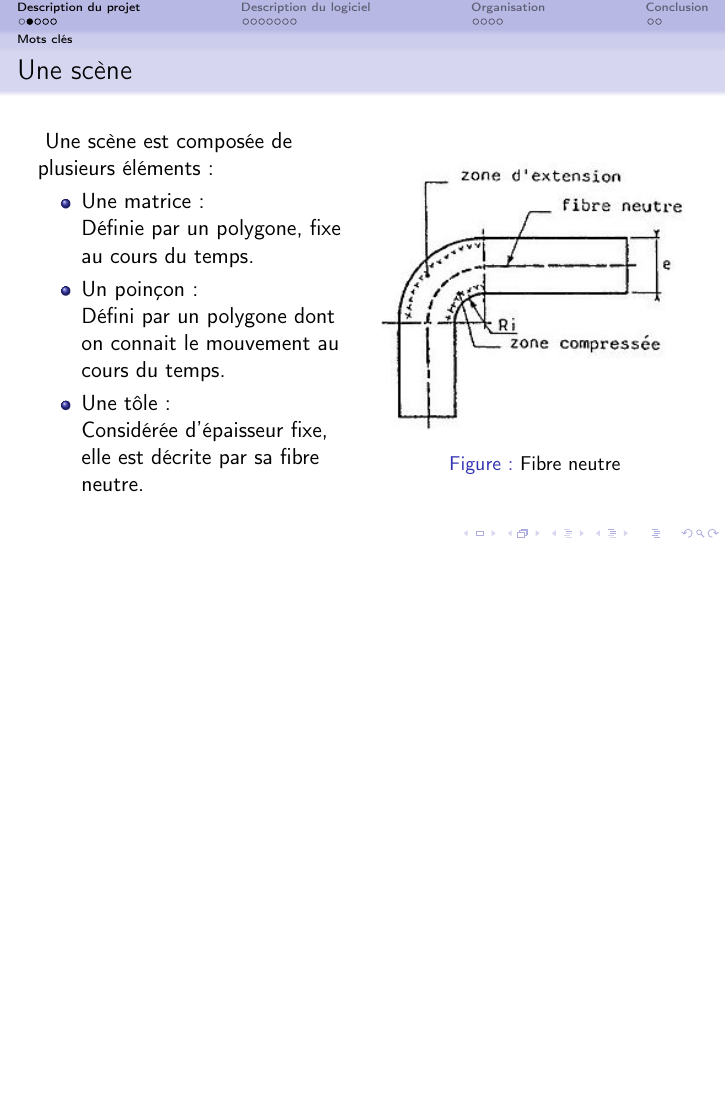
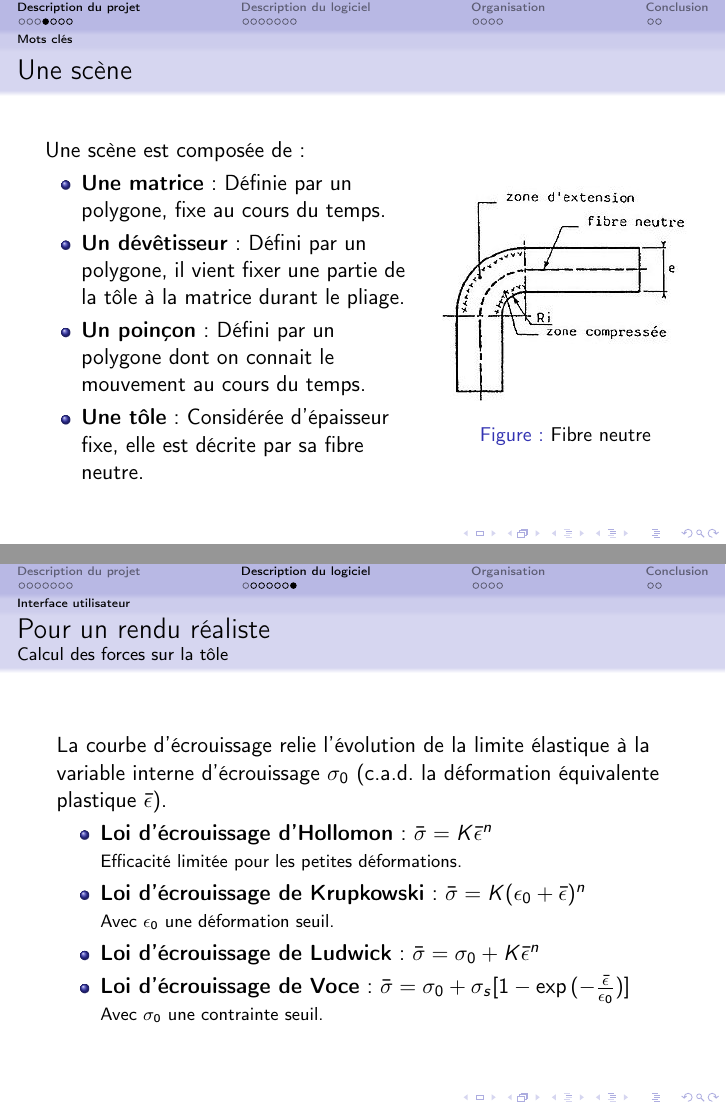
Before and after one commit to lefebvreariane/m2-2012-projet, LaTeX slides (cr/Presentation/Presentation.tex): page 4 of 23 before the commit and pages 6 and 17 of 25 after it, the two joined at a grey line, the shorter picture padded with empty space. The pictures show the PDF file cr/Presentation/Presentation.pdf that the author committed with the source.

Commit message:
maj de la présentation

```diff
--- a/cr/Presentation/Presentation.tex
+++ b/cr/Presentation/Presentation.tex
@@ -55,0 +72,9 @@
+    \begin{columns}
+        \column{.5\textwidth}
+        \begin{figure}
+            \includegraphics[width=\textwidth]{img/Emboutissage3.jpg}
+            \caption{Etape 3 : le poinçon descend ce qui provoque la déformation plastique de la tôle en l'appliquant contre la matrice.}
+        \end{figure}
+        \column{.5\textwidth}
+        \begin{figure}
+            \includegraphics[width=\textwidth]{img/Emboutissage4.jpg}
@@ -56,18 +85,20 @@
 \subsection{Mots clés}
 \begin{frame}
     \begin{columns}
-        \column{.5\textwidth}
+        \column{.6\textwidth}
         \frametitle{Une scène}
-        Une scène est composée de plusieurs éléments:
+        Une scène est composée de:
         \begin{itemize}
-            \item Une matrice:\\
+            \item \textbf{Une matrice}:
                 Définie par un polygone, fixe au cours du temps.
-            \item Un poinçon:\\
+            \item \textbf{Un dévêtisseur}:
+                Défini par un polygone, il vient fixer une partie de la tôle à la matrice durant le pliage.
+            \item \textbf{Un poinçon}:
                 Défini par un polygone dont on connait le mouvement au cours du temps.
-            \item Une tôle:\\
+            \item \textbf{Une tôle}:
                 Considérée d'épaisseur fixe, elle est décrite par sa fibre neutre.
         \end{itemize}
-        \column{0.5\textwidth}
+        \column{0.4\textwidth}
         \begin{figure}
             \includegraphics[width=\textwidth]{img/fibreNeutre.jpg}
             \caption{Fibre neutre}
@@ -207,6 +239,20 @@
 \begin{frame}
     \frametitle{Pour un rendu réaliste}
     \framesubtitle{Calcul des forces sur la tôle}
+    La courbe d'écrouissage relie l'évolution de la limite élastique à la variable interne d'écrouissage $\sigma_0$ (c.a.d.\ la déformation équivalente plastique $\bar{\epsilon}$).
+    \begin{itemize}
+        \item \textbf{Loi d'écrouissage d'Hollomon}:
+            $\bar\sigma=K\bar{\epsilon}^n$\\
+            {\footnotesize{Efficacité limitée pour les petites déformations.}}
+        \item \textbf{Loi d'écrouissage de Krupkowski}:
+            $\bar\sigma=K({\epsilon_0+\bar{\epsilon}})^n$\\
+            {\footnotesize{Avec $\epsilon_0$ une déformation seuil.}}
+        \item \textbf{Loi d'écrouissage de Ludwick}:
+            $\bar\sigma=\sigma_0+K{\bar{\epsilon}}^n$
+        \item \textbf{Loi d'écrouissage de Voce}:
+            $\bar\sigma = \sigma_0 + \sigma_{s} [1-\exp{(-\frac{\bar\epsilon}{\epsilon_0})}]$\\
+            {\footnotesize{Avec $\sigma_0$ une contrainte seuil.}}
+    \end{itemize}
 \end{frame}
 
 \section{Organisation}
```
Also changed, not shown: cr/Presentation/Presentation.pdf, cr/Presentation/img/Emboutissage1.jpg (added), cr/Presentation/img/Emboutissage2.jpg (added), cr/Presentation/img/Emboutissage3.jpg (added), cr/Presentation/img/Emboutissage4.jpg (added), cr/Presentation/Presentation.tex (31 more changed lines).
